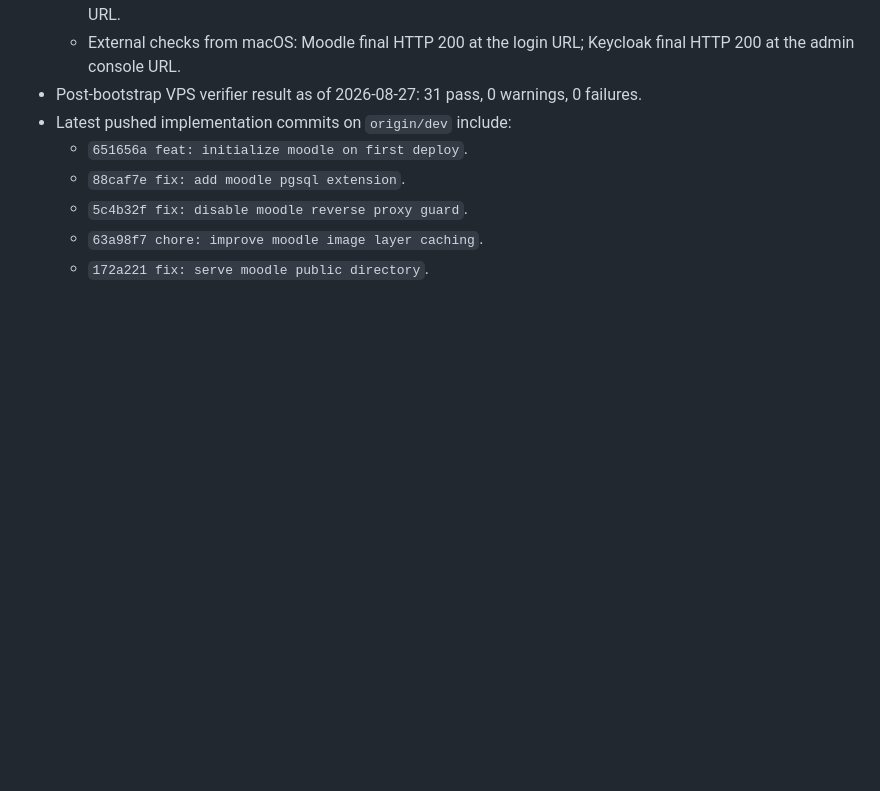
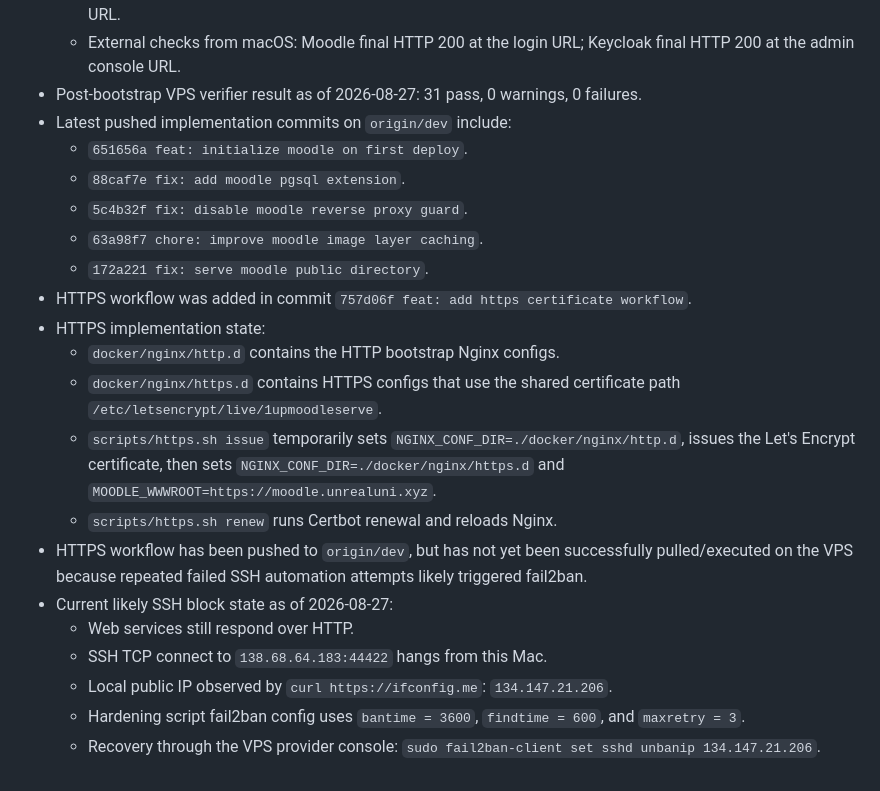
Before and after one commit to amirahkami/1UpMoodleServe, a Markdown page: MEMORY.md, the part around the change. Drawn GitHub-style; blank space fills up the shorter version.

Commit message:
docs: record https workflow handoff

```diff
--- a/MEMORY.md
+++ b/MEMORY.md
@@ -354,3 +354,16 @@ Configure HTTPS certificates for Moodle and Keycloak, then configure Keycloak re
   - `5c4b32f fix: disable moodle reverse proxy guard`.
   - `63a98f7 chore: improve moodle image layer caching`.
   - `172a221 fix: serve moodle public directory`.
+- HTTPS workflow was added in commit `757d06f feat: add https certificate workflow`.
+- HTTPS implementation state:
+  - `docker/nginx/http.d` contains the HTTP bootstrap Nginx configs.
+  - `docker/nginx/https.d` contains HTTPS configs that use the shared certificate path `/etc/letsencrypt/live/1upmoodleserve`.
+  - `scripts/https.sh issue` temporarily sets `NGINX_CONF_DIR=./docker/nginx/http.d`, issues the Let's Encrypt certificate, then sets `NGINX_CONF_DIR=./docker/nginx/https.d` and `MOODLE_WWWROOT=https://moodle.unrealuni.xyz`.
+  - `scripts/https.sh renew` runs Certbot renewal and reloads Nginx.
+- HTTPS workflow has been pushed to `origin/dev`, but has not yet been successfully pulled/executed on the VPS because repeated failed SSH automation attempts likely triggered fail2ban.
+- Current likely SSH block state as of 2026-08-27:
+  - Web services still respond over HTTP.
+  - SSH TCP connect to `138.68.64.183:44422` hangs from this Mac.
+  - Local public IP observed by `curl https://ifconfig.me`: `134.147.21.206`.
+  - Hardening script fail2ban config uses `bantime = 3600`, `findtime = 600`, and `maxretry = 3`.
+  - Recovery through the VPS provider console: `sudo fail2ban-client set sshd unbanip 134.147.21.206`.
```
